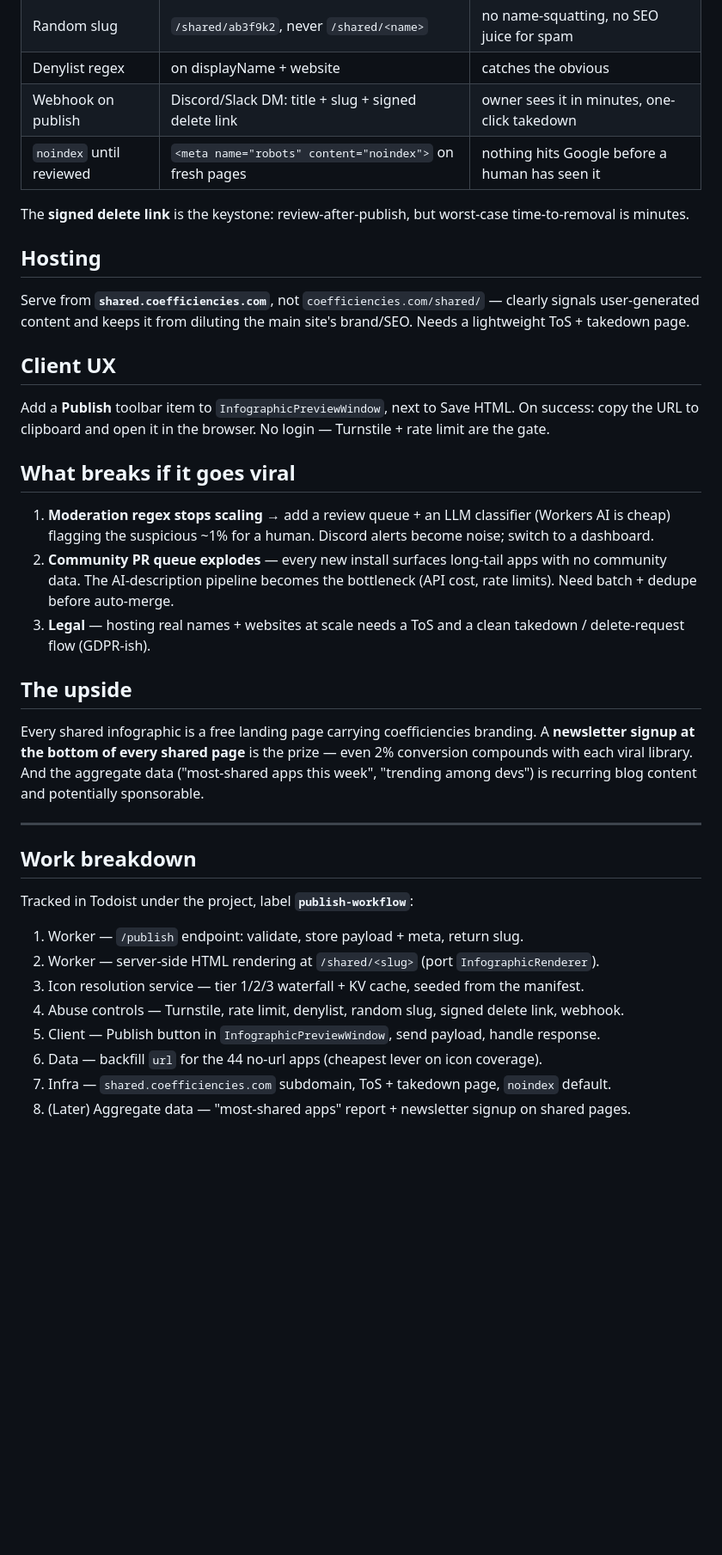
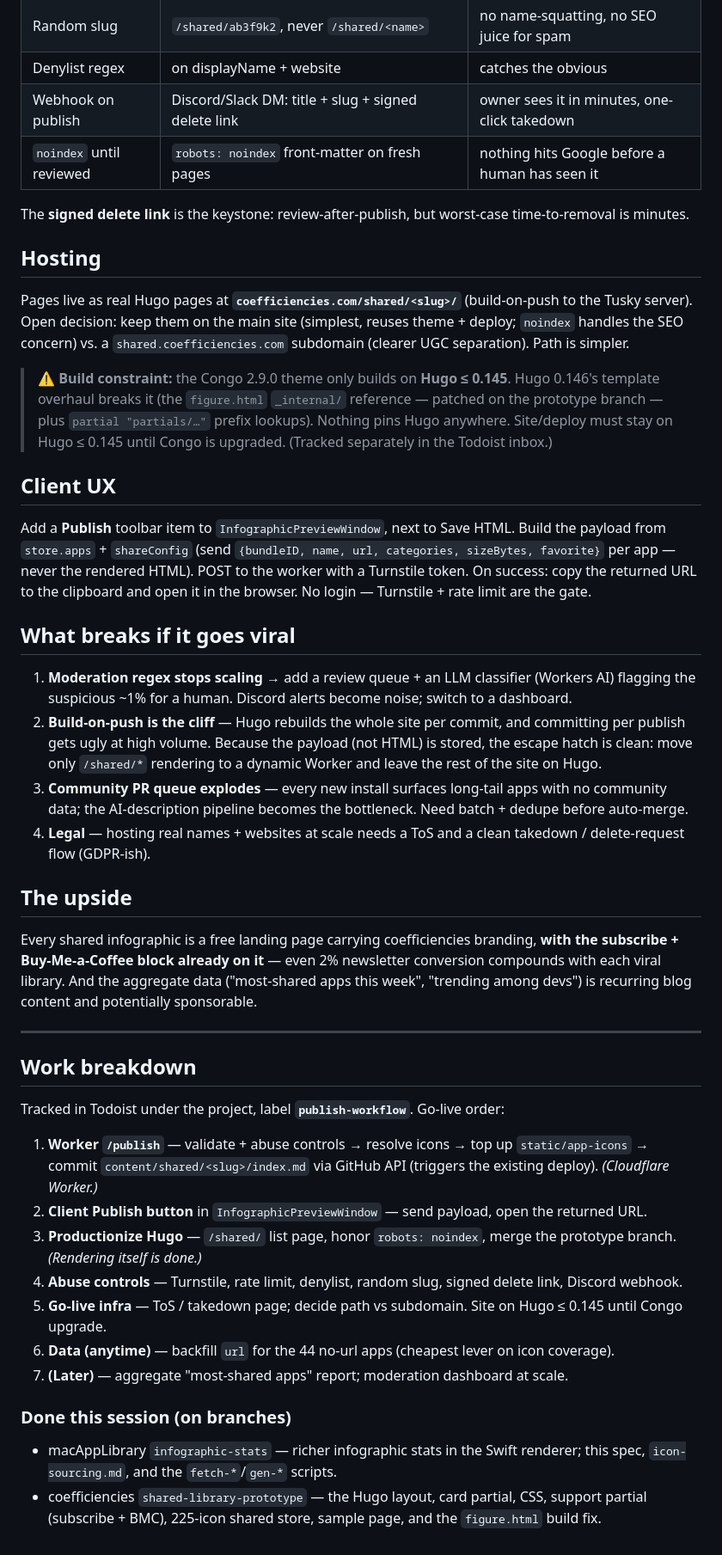
Before and after one commit to tommertron/macAppLibrary, a Markdown page: scripts/publishing-workflow-spec.md, the part around one of its changes. Shown at 86% size. GitHub-like rendering; blank space fills up the shorter version.

```diff
--- a/scripts/publishing-workflow-spec.md
+++ b/scripts/publishing-workflow-spec.md
@@ -96,53 +141,82 @@ fall to tier 3 rather than show a misleading mark.
 | Random slug | `/shared/ab3f9k2`, never `/shared/<name>` | no name-squatting, no SEO juice for spam |
 | Denylist regex | on displayName + website | catches the obvious |
 | Webhook on publish | Discord/Slack DM: title + slug + signed delete link | owner sees it in minutes, one-click takedown |
-| `noindex` until reviewed | `<meta name="robots" content="noindex">` on fresh pages | nothing hits Google before a human has seen it |
+| `noindex` until reviewed | `robots: noindex` front-matter on fresh pages | nothing hits Google before a human has seen it |
 
 The **signed delete link** is the keystone: review-after-publish, but worst-case
 time-to-removal is minutes.
 
 ## Hosting
 
-Serve from **`shared.coefficiencies.com`**, not `coefficiencies.com/shared/` —
-clearly signals user-generated content and keeps it from diluting the main
-site's brand/SEO. Needs a lightweight ToS + takedown page.
+Pages live as real Hugo pages at **`coefficiencies.com/shared/<slug>/`**
+(build-on-push to the Tusky server). Open decision: keep them on the main site
+(simplest, reuses theme + deploy; `noindex` handles the SEO concern) vs. a
+`shared.coefficiencies.com` subdomain (clearer UGC separation). Path is simpler.
+
+> ⚠️ **Build constraint:** the Congo 2.9.0 theme only builds on **Hugo ≤ 0.145**.
+> Hugo 0.146's template overhaul breaks it (the `figure.html` `_internal/`
+> reference — patched on the prototype branch — plus `partial "partials/…"`
+> prefix lookups). Nothing pins Hugo anywhere. Site/deploy must stay on
+> Hugo ≤ 0.145 until Congo is upgraded. (Tracked separately in the Todoist inbox.)
 
 ## Client UX
 
 Add a **Publish** toolbar item to `InfographicPreviewWindow`, next to Save HTML.
-On success: copy the URL to clipboard and open it in the browser. No login —
-Turnstile + rate limit are the gate.
+Build the payload from `store.apps` + `shareConfig` (send `{bundleID, name, url,
+categories, sizeBytes, favorite}` per app — never the rendered HTML). POST to the
+worker with a Turnstile token. On success: copy the returned URL to the
+clipboard and open it in the browser. No login — Turnstile + rate limit are the
+gate.
 
 ## What breaks if it goes viral
 
 1. **Moderation regex stops scaling** → add a review queue + an LLM classifier
-   (Workers AI is cheap) flagging the suspicious ~1% for a human. Discord alerts
-   become noise; switch to a dashboard.
-2. **Community PR queue explodes** — every new install surfaces long-tail apps
-   with no community data. The AI-description pipeline becomes the bottleneck
-   (API cost, rate limits). Need batch + dedupe before auto-merge.
-3. **Legal** — hosting real names + websites at scale needs a ToS and a clean
+   (Workers AI) flagging the suspicious ~1% for a human. Discord alerts become
+   noise; switch to a dashboard.
+2. **Build-on-push is the cliff** — Hugo rebuilds the whole site per commit, and
+   committing per publish gets ugly at high volume. Because the payload (not
+   HTML) is stored, the escape hatch is clean: move only `/shared/*` rendering to
+   a dynamic Worker and leave the rest of the site on Hugo.
+3. **Community PR queue explodes** — every new install surfaces long-tail apps
+   with no community data; the AI-description pipeline becomes the bottleneck.
+   Need batch + dedupe before auto-merge.
+4. **Legal** — hosting real names + websites at scale needs a ToS and a clean
    takedown / delete-request flow (GDPR-ish).
 
 ## The upside
 
 Every shared infographic is a free landing page carrying coefficiencies
-branding. A **newsletter signup at the bottom of every shared page** is the
-prize — even 2% conversion compounds with each viral library. And the aggregate
-data ("most-shared apps this week", "trending among devs") is recurring blog
-content and potentially sponsorable.
+branding, **with the subscribe + Buy-Me-a-Coffee block already on it** — even 2%
+newsletter conversion compounds with each viral library. And the aggregate data
+("most-shared apps this week", "trending among devs") is recurring blog content
+and potentially sponsorable.
 
 ---
 
 ## Work breakdown
 
-Tracked in Todoist under the project, label **`publish-workflow`**:
+Tracked in Todoist under the project, label **`publish-workflow`**. Go-live order:
 
-1. Worker — `/publish` endpoint: validate, store payload + meta, return slug.
-2. Worker — server-side HTML rendering at `/shared/<slug>` (port `InfographicRenderer`).
-3. Icon resolution service — tier 1/2/3 waterfall + KV cache, seeded from the manifest.
-4. Abuse controls — Turnstile, rate limit, denylist, random slug, signed delete link, webhook.
-5. Client — Publish button in `InfographicPreviewWindow`, send payload, handle response.
-6. Data — backfill `url` for the 44 no-url apps (cheapest lever on icon coverage).
-7. Infra — `shared.coefficiencies.com` subdomain, ToS + takedown page, `noindex` default.
-8. (Later) Aggregate data — "most-shared apps" report + newsletter signup on shared pages.
+1. **Worker `/publish`** — validate + abuse controls → resolve icons → top up
+   `static/app-icons` → commit `content/shared/<slug>/index.md` via GitHub API
+   (triggers the existing deploy). *(Cloudflare Worker.)*
+2. **Client Publish button** in `InfographicPreviewWindow` — send payload, open
+   the returned URL.
+3. **Productionize Hugo** — `/shared/` list page, honor `robots: noindex`, merge
+   the prototype branch. *(Rendering itself is done.)*
+4. **Abuse controls** — Turnstile, rate limit, denylist, random slug, signed
+   delete link, Discord webhook.
+5. **Go-live infra** — ToS / takedown page; decide path vs subdomain. Site on
+   Hugo ≤ 0.145 until Congo upgrade.
+6. **Data (anytime)** — backfill `url` for the 44 no-url apps (cheapest lever on
+   icon coverage).
+7. **(Later)** — aggregate "most-shared apps" report; moderation dashboard at
+   scale.
+
+### Done this session (on branches)
+
+- macAppLibrary `infographic-stats` — richer infographic stats in the Swift
+  renderer; this spec, `icon-sourcing.md`, and the `fetch-*`/`gen-*` scripts.
+- coefficiencies `shared-library-prototype` — the Hugo layout, card partial,
+  CSS, support partial (subscribe + BMC), 225-icon shared store, sample page,
+  and the `figure.html` build fix.
```
Also changed, not shown: other parts of scripts/publishing-workflow-spec.md (+81 -36 lines).
